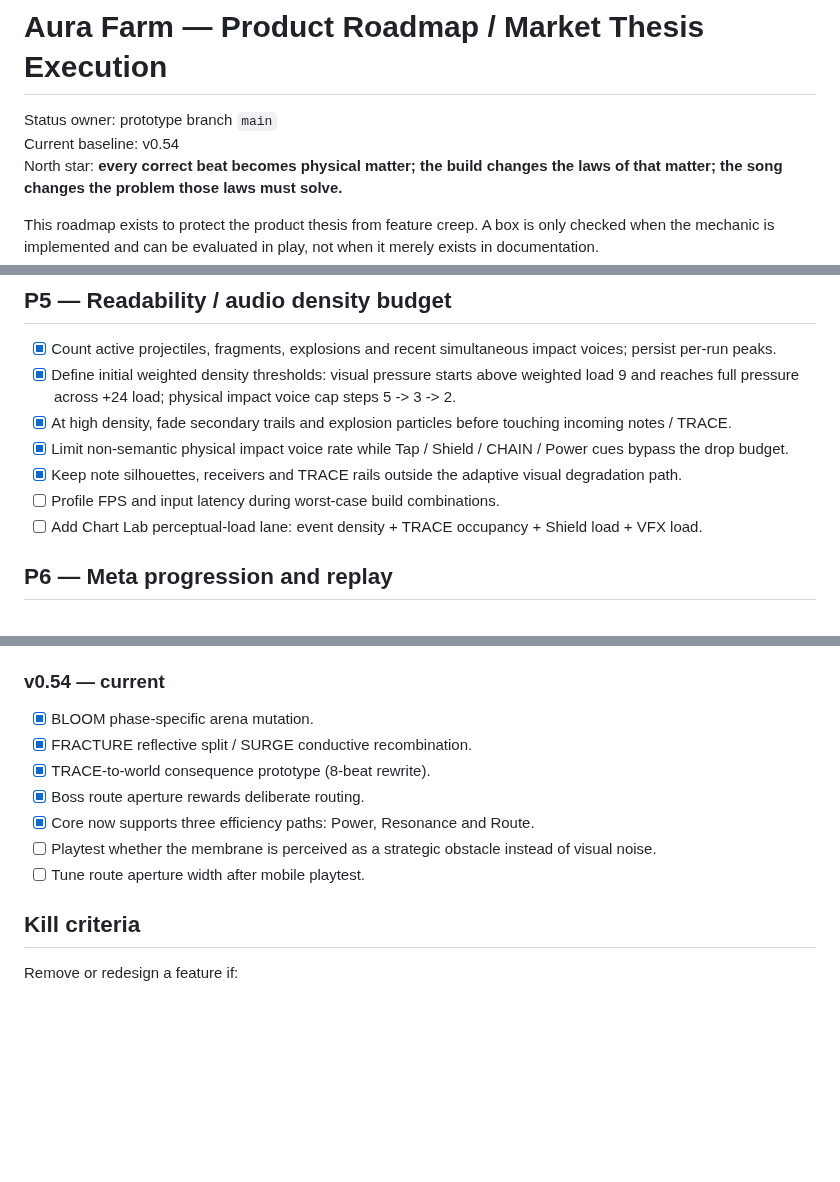
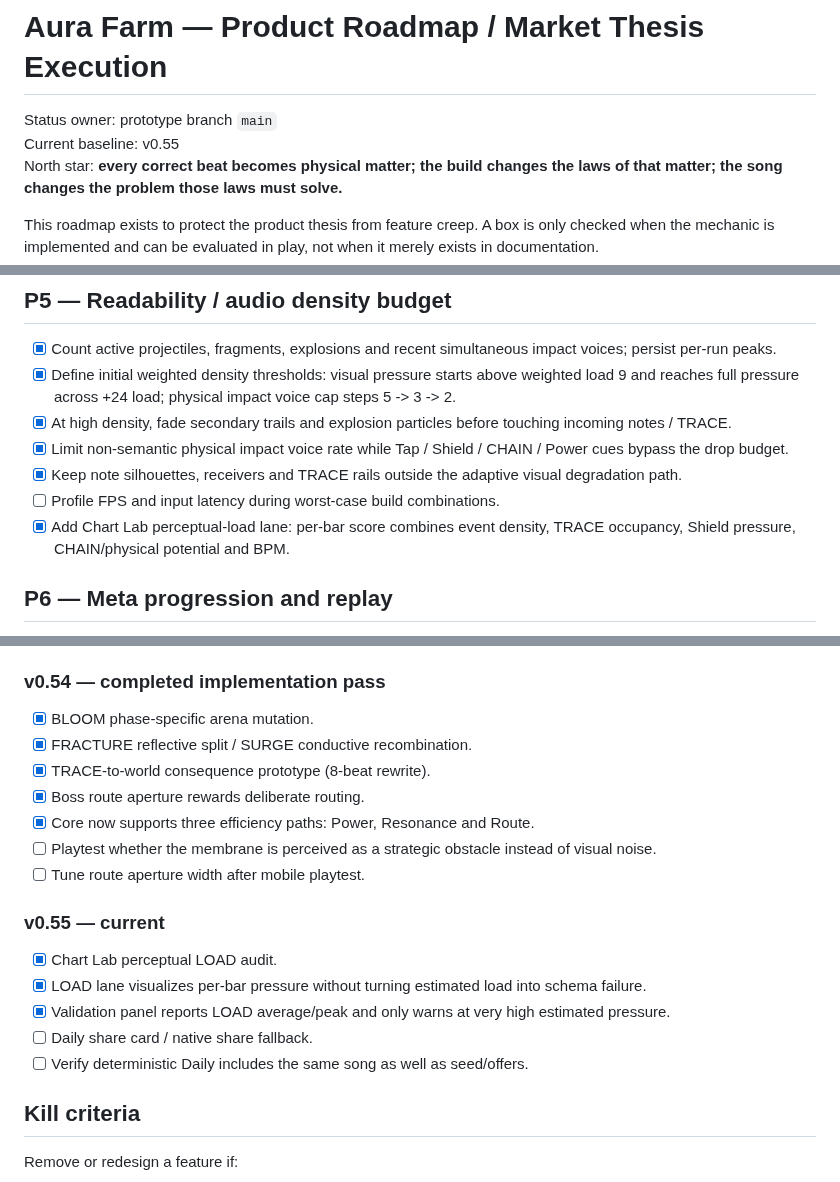
Before and after one commit to Lootchen/Aura-Farm-, a Markdown page: docs/product-roadmap-market-thesis-v0.52.md, 3 parts joined by grey strips. Rendered like a GitHub page; blank space fills up the shorter version.

Commit message:
Track v0.55 Chart Lab load milestone

```diff
--- a/docs/product-roadmap-market-thesis-v0.52.md
+++ b/docs/product-roadmap-market-thesis-v0.52.md
@@ -1,7 +1,7 @@
 # Aura Farm — Product Roadmap / Market Thesis Execution
 
 Status owner: prototype branch `main`
-Current baseline: v0.54
+Current baseline: v0.55
 North star: **every correct beat becomes physical matter; the build changes the laws of that matter; the song changes the problem those laws must solve.**
 
 This roadmap exists to protect the product thesis from feature creep. A box is only checked when the mechanic is implemented and can be evaluated in play, not when it merely exists in documentation.
@@ -100,7 +100,7 @@ Do not add a large song/content batch until:
 - [x] Limit non-semantic physical impact voice rate while Tap / Shield / CHAIN / Power cues bypass the drop budget.
 - [x] Keep note silhouettes, receivers and TRACE rails outside the adaptive visual degradation path.
 - [ ] Profile FPS and input latency during worst-case build combinations.
-- [ ] Add Chart Lab perceptual-load lane: event density + TRACE occupancy + Shield load + VFX load.
+- [x] Add Chart Lab perceptual-load lane: per-bar score combines event density, TRACE occupancy, Shield pressure, CHAIN/physical potential and BPM.
 
 ## P6 — Meta progression and replay
 
@@ -163,7 +163,7 @@ Only after P0–P5 are validated:
 - [ ] Playtest / tune density thresholds on worst-case builds.
 - [ ] Continue mutation pass only where an added rule remains legible.
 
-### v0.54 — current
+### v0.54 — completed implementation pass
 - [x] BLOOM phase-specific arena mutation.
 - [x] FRACTURE reflective split / SURGE conductive recombination.
 - [x] TRACE-to-world consequence prototype (8-beat rewrite).
@@ -171,6 +171,13 @@ Only after P0–P5 are validated:
 - [x] Core now supports three efficiency paths: Power, Resonance and Route.
 - [ ] Playtest whether the membrane is perceived as a strategic obstacle instead of visual noise.
 - [ ] Tune route aperture width after mobile playtest.
+
+### v0.55 — current
+- [x] Chart Lab perceptual LOAD audit.
+- [x] LOAD lane visualizes per-bar pressure without turning estimated load into schema failure.
+- [x] Validation panel reports LOAD average/peak and only warns at very high estimated pressure.
+- [ ] Daily share card / native share fallback.
+- [ ] Verify deterministic Daily includes the same song as well as seed/offers.
 
 ## Kill criteria
 
```
